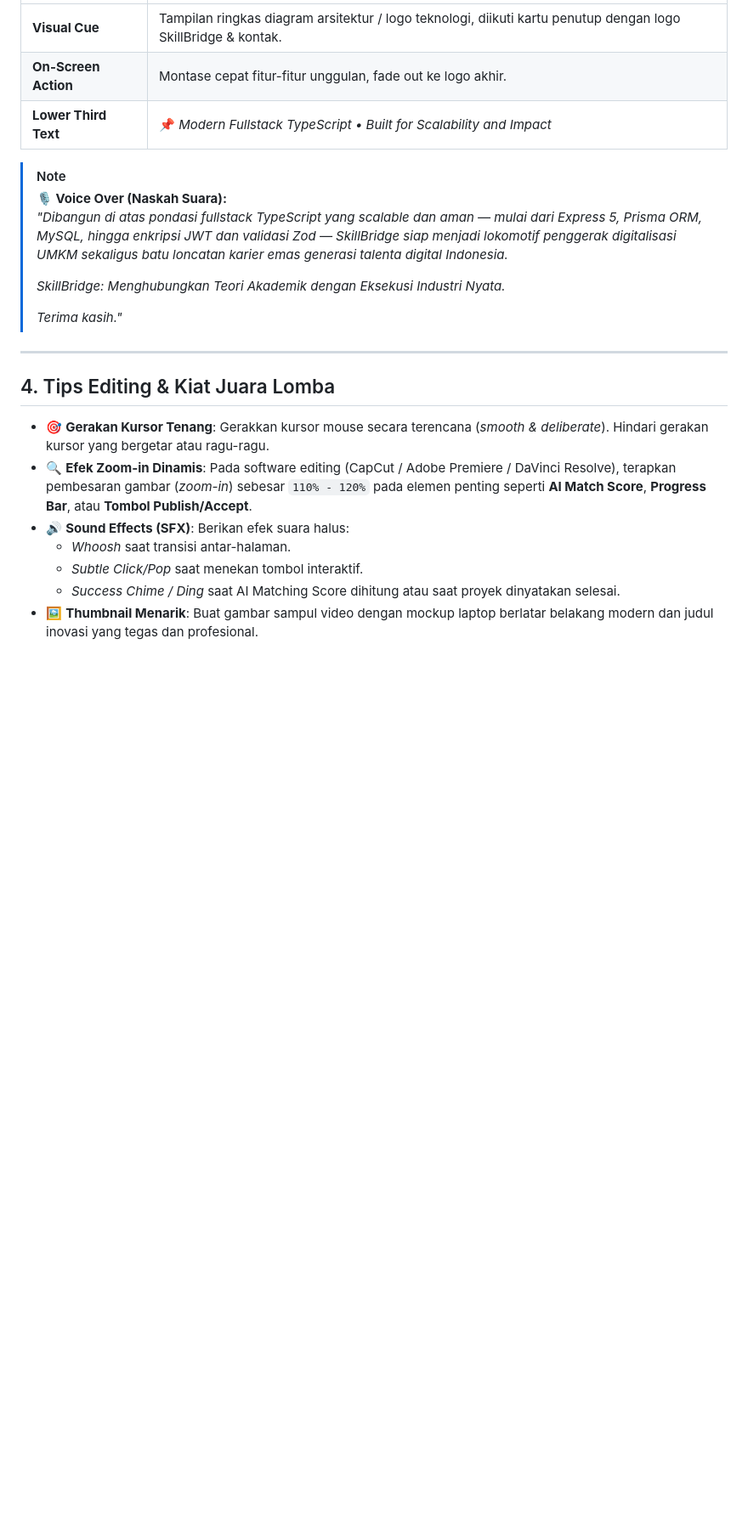
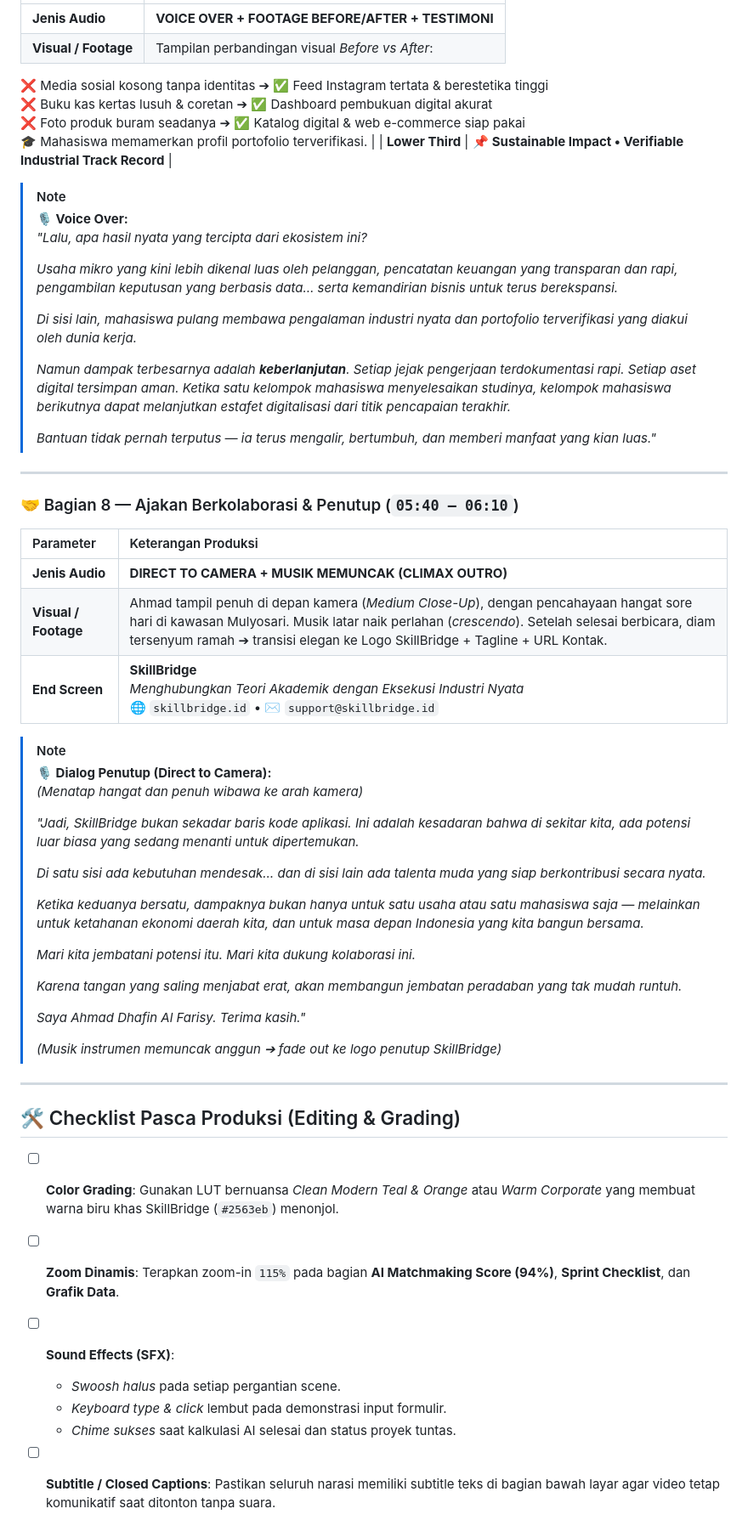
Before and after one commit to Dhafin-dev/SkillBridge, a Markdown page: docs/VIDEO_DOCUMENTATION_GUIDE.md, the part around one of its changes. Shown at 85% size. Rendered like a GitHub page; blank space fills up the shorter version.

```diff
--- a/docs/VIDEO_DOCUMENTATION_GUIDE.md
+++ b/docs/VIDEO_DOCUMENTATION_GUIDE.md
@@ -149,24 +179,60 @@ Siapkan 3 tab browser yang sudah dalam keadaan *logged-in* agar transisi antar p
 | :--- | :--- |
-| **Visual Cue** | Tampilan ringkas diagram arsitektur / logo teknologi, diikuti kartu penutup dengan logo SkillBridge & kontak. |
-| **On-Screen Action** | Montase cepat fitur-fitur unggulan, fade out ke logo akhir. |
-| **Lower Third Text** | 📌 *Modern Fullstack TypeScript • Built for Scalability and Impact* |
+| **Jenis Audio** | **VOICE OVER + FOOTAGE BEFORE/AFTER + TESTIMONI** |
+| **Visual / Footage** | Tampilan perbandingan visual *Before vs After*:
+❌ Media sosial kosong tanpa identitas ➔ ✅ Feed Instagram tertata & berestetika tinggi
+❌ Buku kas kertas lusuh & coretan ➔ ✅ Dashboard pembukuan digital akurat
+❌ Foto produk buram seadanya ➔ ✅ Katalog digital & web e-commerce siap pakai
+🎓 Mahasiswa memamerkan profil portofolio terverifikasi. |
+| **Lower Third** | 📌 **Sustainable Impact • Verifiable Industrial Track Record** |
 
 > [!NOTE]
-> **🎙️ Voice Over (Naskah Suara):**
-> *"Dibangun di atas pondasi fullstack TypeScript yang scalable dan aman — mulai dari Express 5, Prisma ORM, MySQL, hingga enkripsi JWT dan validasi Zod — SkillBridge siap menjadi lokomotif penggerak digitalisasi UMKM sekaligus batu loncatan karier emas generasi talenta digital Indonesia.*
+> **🎙️ Voice Over:**
+> *"Lalu, apa hasil nyata yang tercipta dari ekosistem ini?*
 >
-> *SkillBridge: Menghubungkan Teori Akademik dengan Eksekusi Industri Nyata.*
+> *Usaha mikro yang kini lebih dikenal luas oleh pelanggan, pencatatan keuangan yang transparan dan rapi, pengambilan keputusan yang berbasis data… serta kemandirian bisnis untuk terus berekspansi.*
 >
-> *Terima kasih."*
+> *Di sisi lain, mahasiswa pulang membawa pengalaman industri nyata dan portofolio terverifikasi yang diakui oleh dunia kerja.*
+>
+> *Namun dampak terbesarnya adalah **keberlanjutan**. Setiap jejak pengerjaan terdokumentasi rapi. Setiap aset digital tersimpan aman. Ketika satu kelompok mahasiswa menyelesaikan studinya, kelompok mahasiswa berikutnya dapat melanjutkan estafet digitalisasi dari titik pencapaian terakhir.*
+>
+> *Bantuan tidak pernah terputus — ia terus mengalir, bertumbuh, dan memberi manfaat yang kian luas."*
 
 ---
 
-## 4. Tips Editing & Kiat Juara Lomba
+### 🤝 Bagian 8 — Ajakan Berkolaborasi & Penutup (`05:40 – 06:10`)
 
-- 🎯 **Gerakan Kursor Tenang**: Gerakkan kursor mouse secara terencana (*smooth & deliberate*). Hindari gerakan kursor yang bergetar atau ragu-ragu.
-- 🔍 **Efek Zoom-in Dinamis**: Pada software editing (CapCut / Adobe Premiere / DaVinci Resolve), terapkan pembesaran gambar (*zoom-in*) sebesar `110% - 120%` pada elemen penting seperti **AI Match Score**, **Progress Bar**, atau **Tombol Publish/Accept**.
-- 🔊 **Sound Effects (SFX)**: Berikan efek suara halus:
-  - *Whoosh* saat transisi antar-halaman.
-  - *Subtle Click/Pop* saat menekan tombol interaktif.
-  - *Success Chime / Ding* saat AI Matching Score dihitung atau saat proyek dinyatakan selesai.
-- 🖼️ **Thumbnail Menarik**: Buat gambar sampul video dengan mockup laptop berlatar belakang modern dan judul inovasi yang tegas dan profesional.
+| Parameter | Keterangan Produksi |
+| :--- | :--- |
+| **Jenis Audio** | **DIRECT TO CAMERA + MUSIK MEMUNCAK (CLIMAX OUTRO)** |
+| **Visual / Footage** | Ahmad tampil penuh di depan kamera (*Medium Close-Up*), dengan pencahayaan hangat sore hari di kawasan Mulyosari. Musik latar naik perlahan (*crescendo*). Setelah selesai berbicara, diam tersenyum ramah ➔ transisi elegan ke Logo SkillBridge + Tagline + URL Kontak. |
+| **End Screen** | **SkillBridge**<br>*Menghubungkan Teori Akademik dengan Eksekusi Industri Nyata*<br>🌐 `skillbridge.id` • ✉️ `support@skillbridge.id` |
+
+> [!NOTE]
+> **🎙️ Dialog Penutup (Direct to Camera):**
+> *(Menatap hangat dan penuh wibawa ke arah kamera)*
+>
+> *"Jadi, SkillBridge bukan sekadar baris kode aplikasi. Ini adalah kesadaran bahwa di sekitar kita, ada potensi luar biasa yang sedang menanti untuk dipertemukan.*
+>
+> *Di satu sisi ada kebutuhan mendesak… dan di sisi lain ada talenta muda yang siap berkontribusi secara nyata.*
+>
+> *Ketika keduanya bersatu, dampaknya bukan hanya untuk satu usaha atau satu mahasiswa saja — melainkan untuk ketahanan ekonomi daerah kita, dan untuk masa depan Indonesia yang kita bangun bersama.*
+>
+> *Mari kita jembatani potensi itu. Mari kita dukung kolaborasi ini.*
+>
+> *Karena tangan yang saling menjabat erat, akan membangun jembatan peradaban yang tak mudah runtuh.*
+>
+> *Saya Ahmad Dhafin Al Farisy. Terima kasih."*
+>
+> *(Musik instrumen memuncak anggun ➔ fade out ke logo penutup SkillBridge)*
+
+---
+
+## 🛠️ Checklist Pasca Produksi (Editing & Grading)
+
+- [ ] **Color Grading**: Gunakan LUT bernuansa *Clean Modern Teal & Orange* atau *Warm Corporate* yang membuat warna biru khas SkillBridge (`#2563eb`) menonjol.
+- [ ] **Zoom Dinamis**: Terapkan zoom-in `115%` pada bagian **AI Matchmaking Score (94%)**, **Sprint Checklist**, dan **Grafik Data**.
+- [ ] **Sound Effects (SFX)**:
+  - *Swoosh halus* pada setiap pergantian scene.
+  - *Keyboard type & click* lembut pada demonstrasi input formulir.
+  - *Chime sukses* saat kalkulasi AI selesai dan status proyek tuntas.
+- [ ] **Subtitle / Closed Captions**: Pastikan seluruh narasi memiliki subtitle teks di bagian bawah layar agar video tetap komunikatif saat ditonton tanpa suara.
```
Also changed, not shown: other parts of docs/VIDEO_DOCUMENTATION_GUIDE.md (+117 -87 lines).
